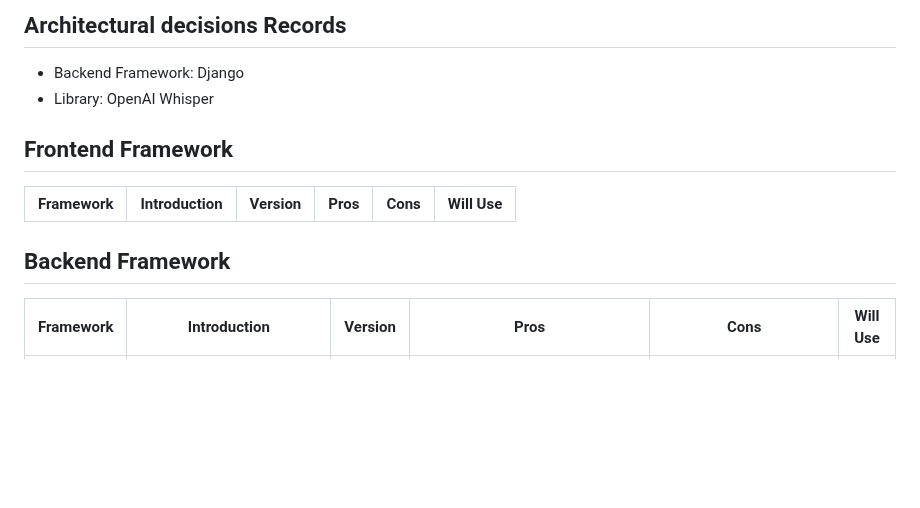
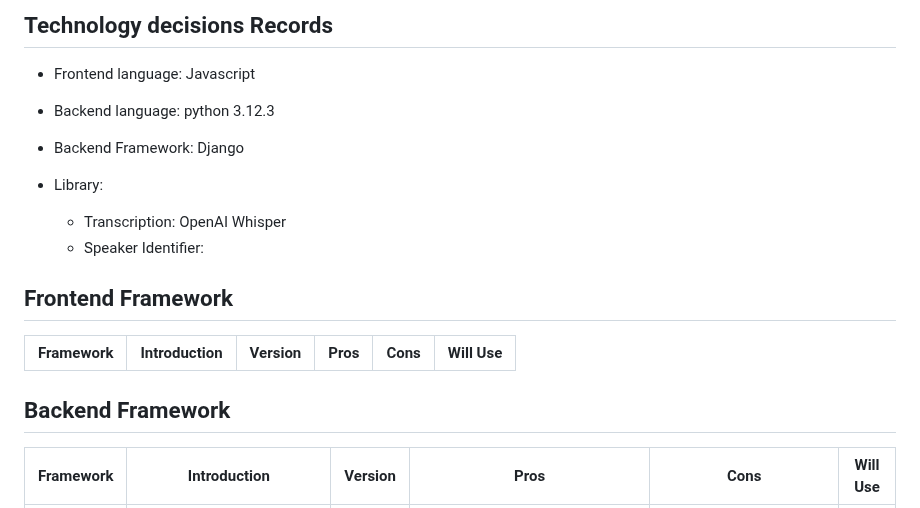
Before and after one commit to fuhui14/SWEN90017-2024-TAP, a Markdown page: docs/Architecture/Technology.md, the part around one of its changes. Drawn GitHub-style; blank space fills up the shorter version.

```diff
--- a/docs/Architecture/Technology.md
+++ b/docs/Architecture/Technology.md
@@ -1,7 +1,13 @@
-## Architectural decisions Records
+## Technology decisions Records
+
+- Frontend language: Javascript
+- Backend language: python 3.12.3
+
 
 - Backend Framework: Django
-- Library: OpenAI Whisper
+- Library:
+    + Transcription: OpenAI Whisper
+    + Speaker Identifier:
 
 ## Frontend Framework
 
@@ -9,7 +15,6 @@
 | :-------: | :----------: | :-----: | :--: | :--: | :------: |
 
 ## Backend Framework
-
 
 | Framework | Introduction | Version | Pros | Cons | Will Use |
 | :-------: | :----------: | :-----: | :--: | :--: | :------: |
```
Also changed, not shown: other parts of docs/Architecture/Technology.md (+4 -5 lines).
